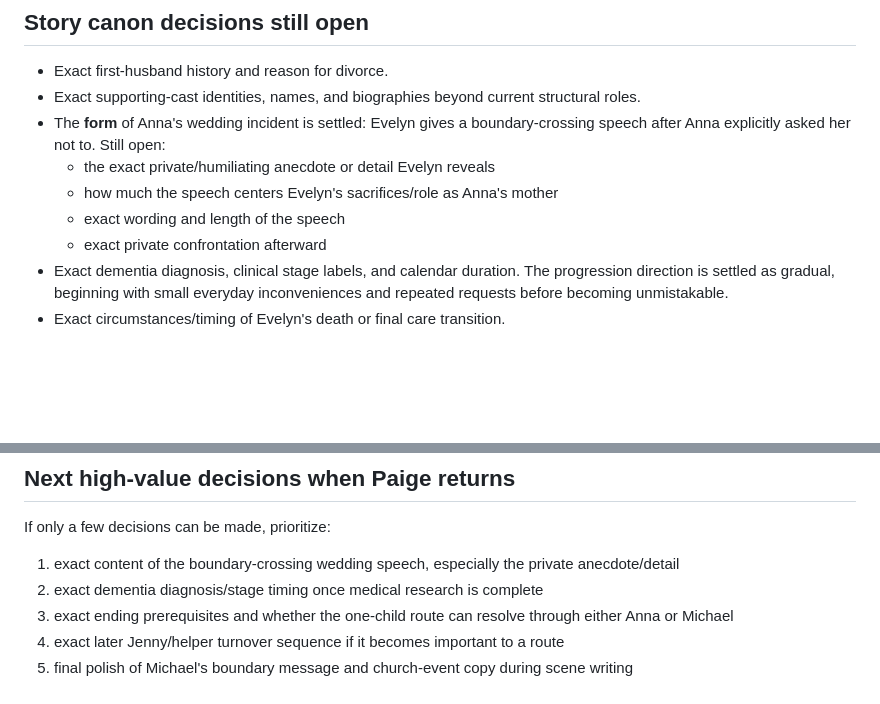
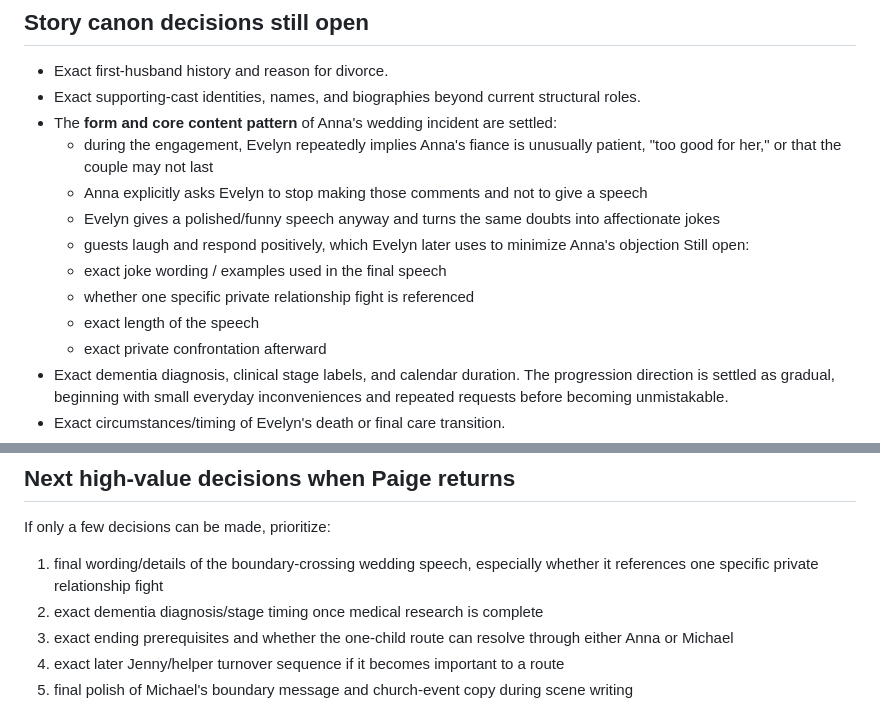
Before and after one commit to pedringt/tell-me-what-you-remember, a Markdown page: docs/story-development/EPISODE_01_OPEN_DECISIONS.md, 2 parts joined by grey strips. Drawn GitHub-style; blank space fills up the shorter version.

Commit message:
docs: capture settled wedding speech dynamic

```diff
--- a/docs/story-development/EPISODE_01_OPEN_DECISIONS.md
+++ b/docs/story-development/EPISODE_01_OPEN_DECISIONS.md
@@ -9,10 +9,15 @@ This file is intentionally short. If a question is not listed here and is alread
 
 - Exact first-husband history and reason for divorce.
 - Exact supporting-cast identities, names, and biographies beyond current structural roles.
-- The **form** of Anna's wedding incident is settled: Evelyn gives a boundary-crossing speech after Anna explicitly asked her not to. Still open:
-  - the exact private/humiliating anecdote or detail Evelyn reveals
-  - how much the speech centers Evelyn's sacrifices/role as Anna's mother
-  - exact wording and length of the speech
+- The **form and core content pattern** of Anna's wedding incident are settled:
+  - during the engagement, Evelyn repeatedly implies Anna's fiance is unusually patient, "too good for her," or that the couple may not last
+  - Anna explicitly asks Evelyn to stop making those comments and not to give a speech
+  - Evelyn gives a polished/funny speech anyway and turns the same doubts into affectionate jokes
+  - guests laugh and respond positively, which Evelyn later uses to minimize Anna's objection
+  Still open:
+  - exact joke wording / examples used in the final speech
+  - whether one specific private relationship fight is referenced
+  - exact length of the speech
   - exact private confrontation afterward
 - Exact dementia diagnosis, clinical stage labels, and calendar duration. The progression direction is settled as gradual, beginning with small everyday inconveniences and repeated requests before becoming unmistakable.
 - Exact circumstances/timing of Evelyn's death or final care transition.
@@ -62,7 +67,7 @@ Implementation must not:
 
 If only a few decisions can be made, prioritize:
 
-1. exact content of the boundary-crossing wedding speech, especially the private anecdote/detail
+1. final wording/details of the boundary-crossing wedding speech, especially whether it references one specific private relationship fight
 2. exact dementia diagnosis/stage timing once medical research is complete
 3. exact ending prerequisites and whether the one-child route can resolve through either Anna or Michael
 4. exact later Jenny/helper turnover sequence if it becomes important to a route
```
